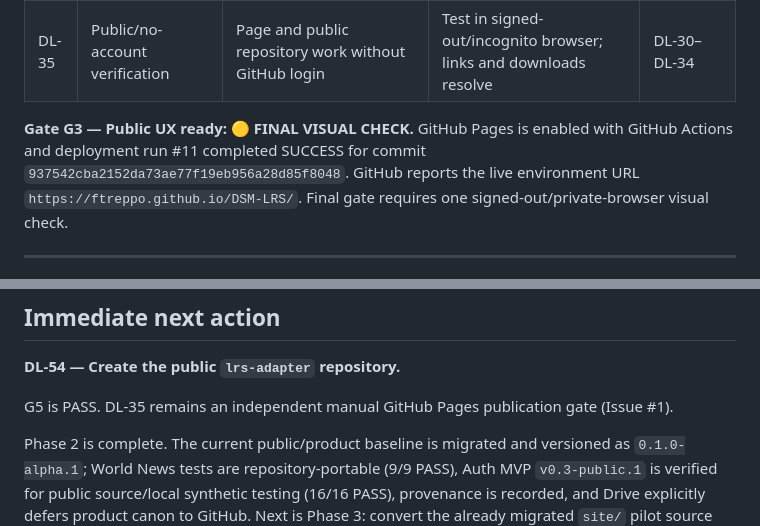
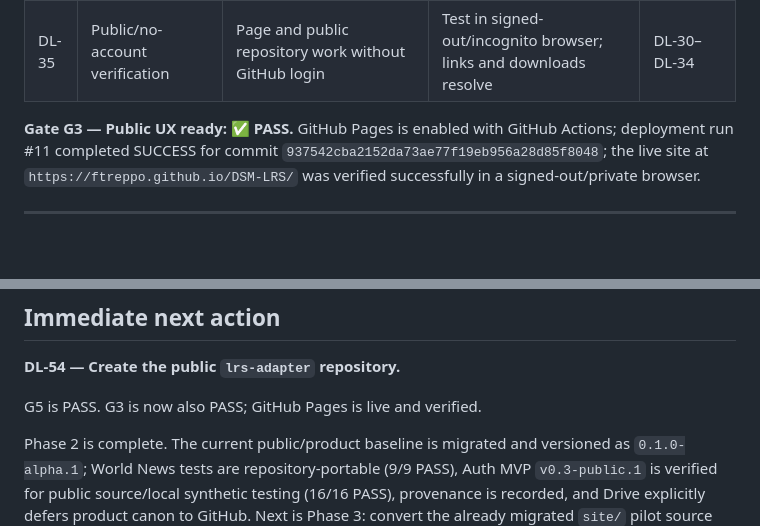
Before and after one commit to ftreppo/DSM-LRS, a Markdown page: docs/roadmap.md, 2 parts joined by grey strips. Rendered like a GitHub page; blank space fills up the shorter version.

Commit message:
Close DL-35 and pass G3 after signed-out verification

```diff
--- a/docs/roadmap.md
+++ b/docs/roadmap.md
@@ -94,7 +94,7 @@ No file should have two competing canonical homes.
 | DL-34 | ✅ Add User Manual | End-to-end user-facing guide separate from developer documentation | Fresh-user walkthrough reaches first successful use without internal MindMap knowledge | DL-31 |
 | DL-35 | Public/no-account verification | Page and public repository work without GitHub login | Test in signed-out/incognito browser; links and downloads resolve | DL-30–DL-34 |
 
-**Gate G3 — Public UX ready: 🟡 FINAL VISUAL CHECK.** GitHub Pages is enabled with GitHub Actions and deployment run #11 completed SUCCESS for commit `937542cba2152da73ae77f19eb956a28d85f8048`. GitHub reports the live environment URL `https://ftreppo.github.io/DSM-LRS/`. Final gate requires one signed-out/private-browser visual check.
+**Gate G3 — Public UX ready: ✅ PASS.** GitHub Pages is enabled with GitHub Actions; deployment run #11 completed SUCCESS for commit `937542cba2152da73ae77f19eb956a28d85f8048`; the live site at `https://ftreppo.github.io/DSM-LRS/` was verified successfully in a signed-out/private browser.
 
 ---
 
@@ -176,7 +176,7 @@ This workstream collects public-safe Adapter use as evidence for product improve
 
 **DL-54 — Create the public `lrs-adapter` repository.**
 
-G5 is PASS. DL-35 remains an independent manual GitHub Pages publication gate (Issue #1).
+G5 is PASS. G3 is now also PASS; GitHub Pages is live and verified.
 
 Phase 2 is complete. The current public/product baseline is migrated and versioned as `0.1.0-alpha.1`; World News tests are repository-portable (9/9 PASS), Auth MVP `v0.3-public.1` is verified for public source/local synthetic testing (16/16 PASS), provenance is recorded, and Drive explicitly defers product canon to GitHub. Next is Phase 3: convert the already migrated `site/` pilot source into the official GitHub Pages entry point.
 
```
